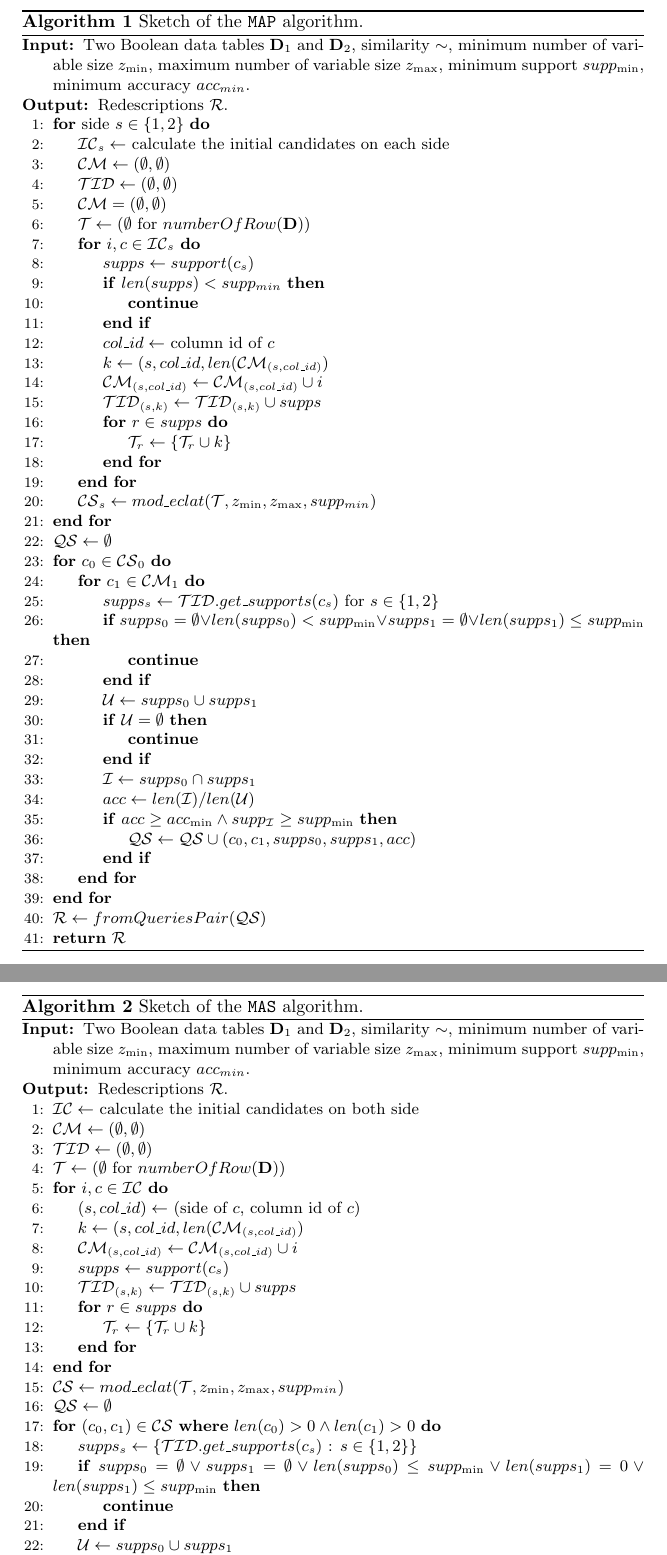
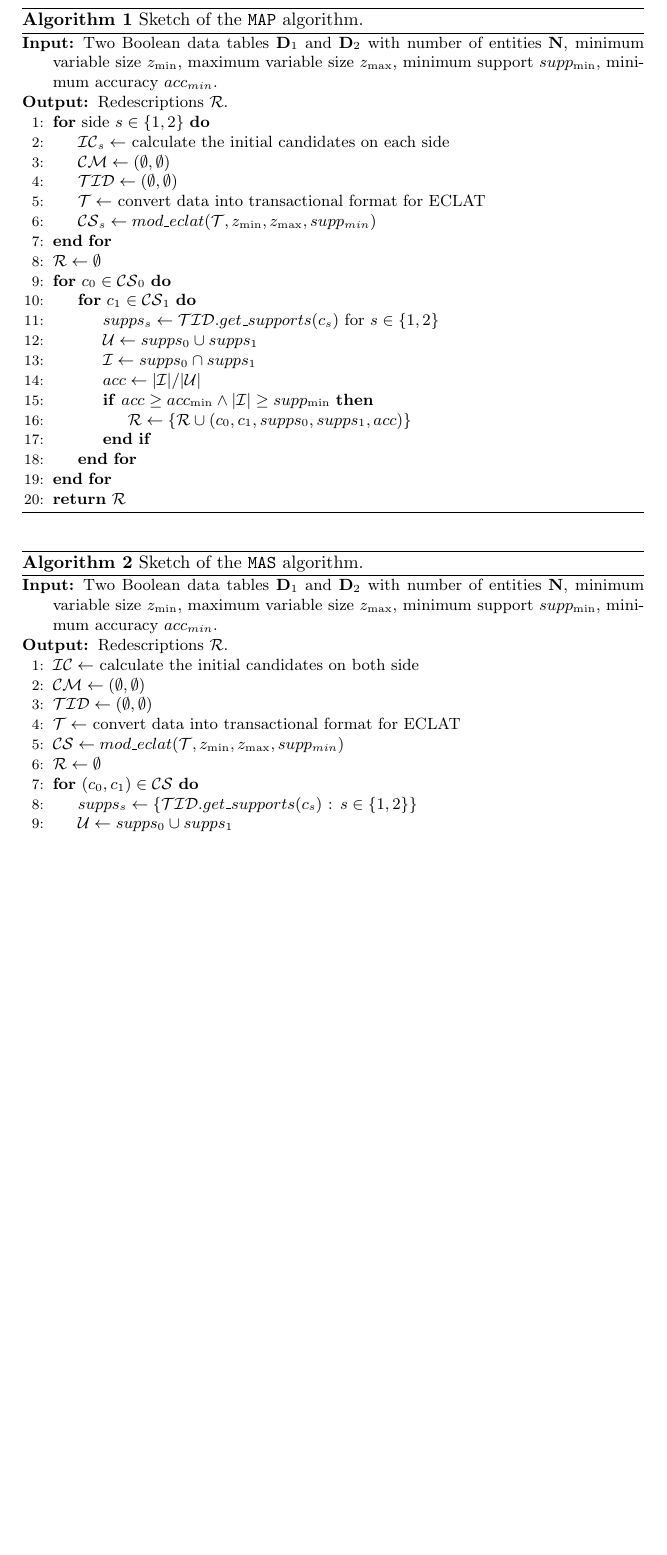
Before and after one commit to envil/redescription-mining, a LaTeX thesis (thesis/pseudo codes/map-mas.tex): two parts of pages 1 and 2 of 2 before the commit and part of the page after it, the two joined at a grey line, cut so that both start at the same text, the shorter picture padded with empty space. Compiled offline with pdfLaTeX.

Commit message:
Fixed pseudo code from EG comments TODO: explain the `calculate the initial candidates on each side` better

```diff
--- a/thesis/pseudo codes/map-mas.tex
+++ b/thesis/pseudo codes/map-mas.tex
@@ -25,6 +25,7 @@
 
 %\newcommand{\Table}{\textcolor{red}{T}}
 \newcommand{\Table}{\mathbf{D}}
+\newcommand{\DataSize}{\mathbf{N}}
 
 \newcommand{\Data}{\mathcal{D}}
 
@@ -49,7 +50,6 @@
 \newcommand{\False}{\mathrm{false}}
 
 \newcommand{\distance}{d}
-\newcommand{\similar}{\sim}
 
 \newcommand{\lop}{\circ}
 \newcommand{\pvalue}{\ensuremath{p\text{\nobreakdash-value}}\xspace}
@@ -78,48 +78,27 @@
   \label{alg:MAP}
 \begin{algorithmic}[1]
 \small
-  \Require Two Boolean data tables $\Table_1$ and $\Table_2$, similarity $\similar$, minimum number of variable size $z_{\min}$, maximum number of variable size $z_{\max}$, minimum support $supp_{\min}$, minimum accuracy $acc_{min}$.
+  \Require Two Boolean data tables $\Table_1$ and $\Table_2$ with number of entities $\DataSize$, minimum variable size $z_{\min}$, maximum variable size $z_{\max}$, minimum support $supp_{\min}$, minimum accuracy $acc_{min}$.
   \Ensure Redescriptions $\mathcal{R}$.
   \For{side $s \in \{1, 2\}$} %\Comment{for each view separately}
     \State $\InitialCandidates_s \gets$ calculate the initial candidates on each side \label{alg:MAP:mine} %\Comment{compute the initial candidates}
     \State $\CandidatesMap \gets (\emptyset, \emptyset)$
     \State $\TIDList \gets (\emptyset, \emptyset)$
-    \State $\CandidatesMap = (\emptyset, \emptyset)$
-    \State $\Tract \gets (\emptyset$ for $numberOfRow(\Table))$
-    \For{$i, c \in \InitialCandidates_s$}
-      \State $supps \gets support(\candidate_s)$
-      \If {$len(supps) < supp_{min}$}
-        \State {\textbf{continue}}
-      \EndIf
-      \State $col\_id \gets$ column id of $c$
-      \State $k \gets (s, col\_id, len(\CandidatesMap_{(s, col\_id)})$
-      \State $\CandidatesMap_{(s, col\_id)} \gets \CandidatesMap_{(s, col\_id)} \cup i$
-      \State $\TIDList_{(s, k)} \gets \TIDList_{(s, k)} \cup supps$
-      \For{$r \in supps$}
-        \State $\Tract_r \gets \{ \Tract_r \cup k\}$
-      \EndFor
-    \EndFor
+    \State $\Tract \gets$ convert data into transactional format for ECLAT
     \State $\CandStore_s \gets mod\_eclat(\Tract, z_{\min}, z_{\max}, supp_{min})$
   \EndFor
-  \State $\QueriesStore \gets \emptyset$
+  \State $\Redescription \gets \emptyset$
   \For{$\candidate_0 \in \CandStore_0$}
-    \For{$\candidate_1 \in \CandidatesMap_1$}
+  \For{$\candidate_1 \in \CandStore_1$}
       \State $supps_s \gets \TIDList.get\_supports(\candidate_s)$ for $s \in \{1, 2\}$
-      \If {$supps_0 = \emptyset \lor len(supps_0) < supp_{\min} \lor supps_1 = \emptyset \lor len(supps_1) \leq supp_{\min}$}
-        \State \textbf{continue}
-      \EndIf
       \State $\UnionSupp \gets supps_0 \cup supps_1$
-      \If{$\UnionSupp = \emptyset$}
-        \State \textbf{continue}
-      \EndIf
       \State $\IntersectSupp \gets supps_0 \cap supps_1$
-      \State $\accuracy \gets len(\IntersectSupp)/len(\UnionSupp)$
-      \If {$\accuracy \geq \accuracy_{\min} \land supp_{\IntersectSupp} \geq supp_{\min}$}
-        \State $\QueriesStore \gets \QueriesStore \cup (\candidate_0, \candidate_1, supps_0, supps_1, acc)$
+      \State $\accuracy \gets |\IntersectSupp|/|\UnionSupp|$
+      \If {$\accuracy \geq \accuracy_{\min} \land |\IntersectSupp| \geq supp_{\min}$}
+        \State $\Redescription \gets \{\Redescription \cup (\candidate_0, \candidate_1, supps_0, supps_1, acc)\}$
       \EndIf
     \EndFor
   \EndFor
-  \State $\Redescription \gets fromQueriesPair(\QueriesStore)$
   \State \Return $\Redescription$
 \end{algorithmic}
 \end{algorithm}
@@ -129,28 +108,14 @@
   \label{alg:MAS}
 \begin{algorithmic}[1]
 \small
-  \Require Two Boolean data tables $\Table_1$ and $\Table_2$, similarity $\similar$, minimum number of variable size $z_{\min}$, maximum number of variable size $z_{\max}$, minimum support $supp_{\min}$, minimum accuracy $acc_{min}$.
+  \Require Two Boolean data tables $\Table_1$ and $\Table_2$ with number of entities $\DataSize$, minimum variable size $z_{\min}$, maximum variable size $z_{\max}$, minimum support $supp_{\min}$, minimum accuracy $acc_{min}$.
   \Ensure Redescriptions $\mathcal{R}$.
   \State $\InitialCandidates \gets$ calculate the initial candidates on both side \label{alg:MAS:mine} %\Comment{compute the initial candidates}
   \State $\CandidatesMap \gets (\emptyset, \emptyset)$
   \State $\TIDList \gets (\emptyset, \emptyset)$
-  \State $\Tract \gets (\emptyset$ for $numberOfRow(\Table))$
-  \For{$i, \candidate \in \InitialCandidates$}
-    \State $(s, col\_id) \gets$ (side of $\candidate$, column id of $\candidate$)
-    \State $k \gets (s, col\_id, len(\CandidatesMap_{(s, col\_id)})$
-    \State $\CandidatesMap_{(s, col\_id)} \gets \CandidatesMap_{(s, col\_id)} \cup i$
-    \State $supps \gets support(\candidate_s)$
-    \State $\TIDList_{(s, k)} \gets \TIDList_{(s, k)} \cup supps$
-    \For{$r \in supps$}
-      \State $\Tract_r \gets \{ \Tract_r \cup k\}$
-    \EndFor
-  \EndFor
+  \State $\Tract \gets$ convert data into transactional format for ECLAT
   \State $\CandStore \gets mod\_eclat(\Tract, z_{\min}, z_{\max}, supp_{min})$
-  \State $\QueriesStore \gets \emptyset$
-  \For{$(\candidate_0, \candidate_1) \in \CandStore$ \textbf{where} $len(\candidate_0) > 0 \land len(\candidate_1) > 0$}
+  \State $\Redescription \gets \emptyset$
+  \For{$(\candidate_0, \candidate_1) \in \CandStore$}
     \State $supps_s \gets \{\TIDList.get\_supports(\candidate_s)$ : $s \in \{1, 2\}\}$
-    \If {$supps_0 = \emptyset \lor supps_1 = \emptyset \lor len(supps_0) \leq supp_{\min} \lor len(supps_1) = 0 \lor len(supps_1) \leq supp_{\min}$}
-      \State \textbf{continue}
-    \EndIf
     \State $\UnionSupp \gets supps_0 \cup supps_1$
-    \If{$\UnionSupp = \emptyset$}
@@ -159 +122,2 @@
     \State $\IntersectSupp \gets supps_0 \cap supps_1$
+    \State $\accuracy \gets |\IntersectSupp|/|\UnionSupp|$
```
Also changed, not shown: thesis/pseudo codes/map-mas.tex (6 more changed lines).
